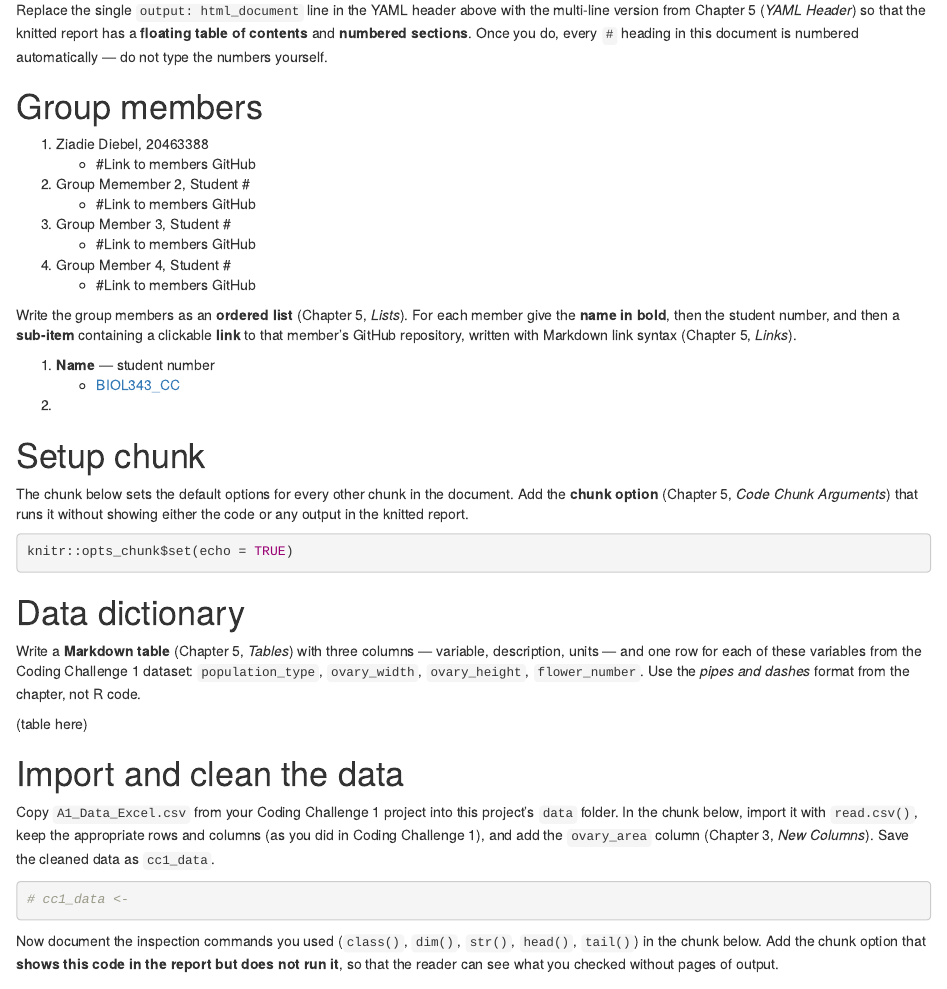
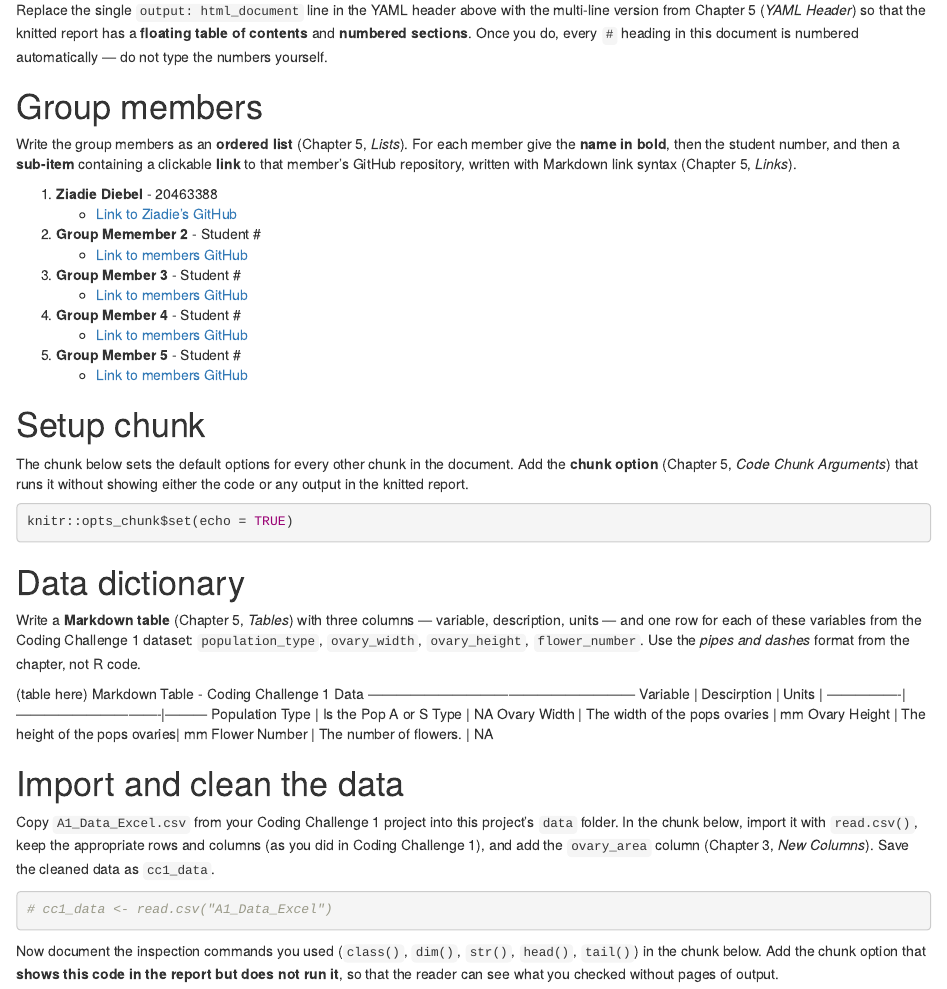
Before and after one commit to ziadiediebel-maker/BIOL343_CodingChallenges, an R Markdown document (BIOL343_Week3/Group3-CC2.Rmd): the page in a window 1100 px wide, from 550 px down. Rendered offline with R 4.5, knitr and Pandoc, with nearby package versions.

Commit message:
Changed made up to Markdown Table

````diff
--- a/BIOL343_Week3/Group3-CC2.Rmd
+++ b/BIOL343_Week3/Group3-CC2.Rmd
@@ -27,28 +27,25 @@ Before you run it: open the project folder for this challenge in Positron (*File
 Replace the single `output: html_document` line in the YAML header above with the multi-line version from Chapter 5 (*YAML Header*) so that the knitted report has a **floating table of contents** and **numbered sections**. Once you do, every `#` heading in this document is numbered automatically — do not type the numbers yourself.
 
 # Group members
-1. Ziadie Diebel, 20463388
-    + #Link to members GitHub
-2. Group Memember 2, Student #
-    + #Link to members GitHub
-3. Group Member 3, Student #
-    + #Link to members GitHub
-4. Group Member 4, Student #
-    + #Link to members GitHub
-
-
 
 Write the group members as an **ordered list** (Chapter 5, *Lists*). For each member give the **name in bold**, then the student number, and then a **sub-item** containing a clickable **link** to that member's GitHub repository, written with Markdown link syntax (Chapter 5, *Links*).
 
-1. **Name** — student number
-    + [BIOL343_CC](https://github.com/your_user_name/BIOL343_CC)
-1.
+1. **Ziadie Diebel** - 20463388
+    + [Link to Ziadie's GitHub](https://github.com/ziadiediebel-maker/BIOL343_CodingChallenges)
+2. **Group Memember 2** - Student #
+    + [Link to members GitHub]()
+3. **Group Member 3** - Student #
+    + [Link to members GitHub]()
+4. **Group Member 4** - Student #
+    + [Link to members GitHub]()
+5. **Group Member 5** - Student #
+    + [Link to members GitHub]()
 
 # Setup chunk
 
 The chunk below sets the default options for every other chunk in the document. Add the **chunk option** (Chapter 5, *Code Chunk Arguments*) that runs it without showing either the code or any output in the knitted report.
 
-```{r setup}
+```{r code-chunk-setup, eval=F}
 knitr::opts_chunk$set(echo = TRUE)
 ```
 
@@ -57,13 +54,22 @@ knitr::opts_chunk$set(echo = TRUE)
 Write a **Markdown table** (Chapter 5, *Tables*) with three columns — variable, description, units — and one row for each of these variables from the Coding Challenge 1 dataset: `population_type`, `ovary_width`, `ovary_height`, `flower_number`. Use the *pipes and dashes* format from the chapter, not R code.
 
 (table here)
+Markdown Table - Coding Challenge 1 Data
+---------------------------------------------------------
+Variable        |  Descirption                  | Units  |
+----------------|-------------------------------|---------
+Population Type | Is the Pop A or S Type        | NA
+Ovary Width     | The width of the pops ovaries | mm
+Ovary Height    | The height of the pops ovaries| mm
+Flower Number   | The number of flowers.        | NA
 
 # Import and clean the data
 
 Copy `A1_Data_Excel.csv` from your Coding Challenge 1 project into this project's `data` folder. In the chunk below, import it with `read.csv()`, keep the appropriate rows and columns (as you did in Coding Challenge 1), and add the `ovary_area` column (Chapter 3, *New Columns*). Save the cleaned data as `cc1_data`.
 
 ```{r import-clean}
-# cc1_data <-
+# cc1_data <- read.csv("A1_Data_Excel")
+
 
 ```
 
````
